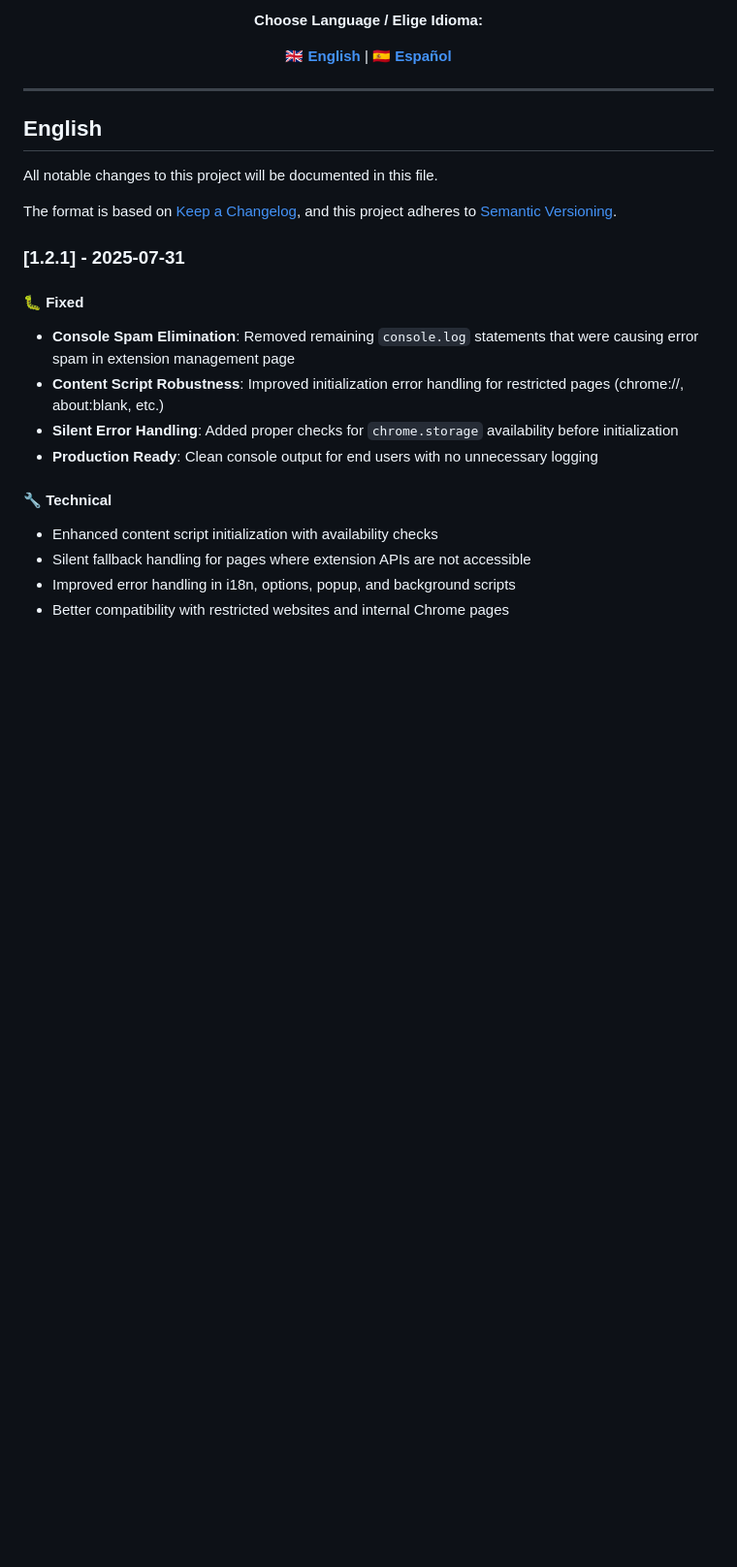
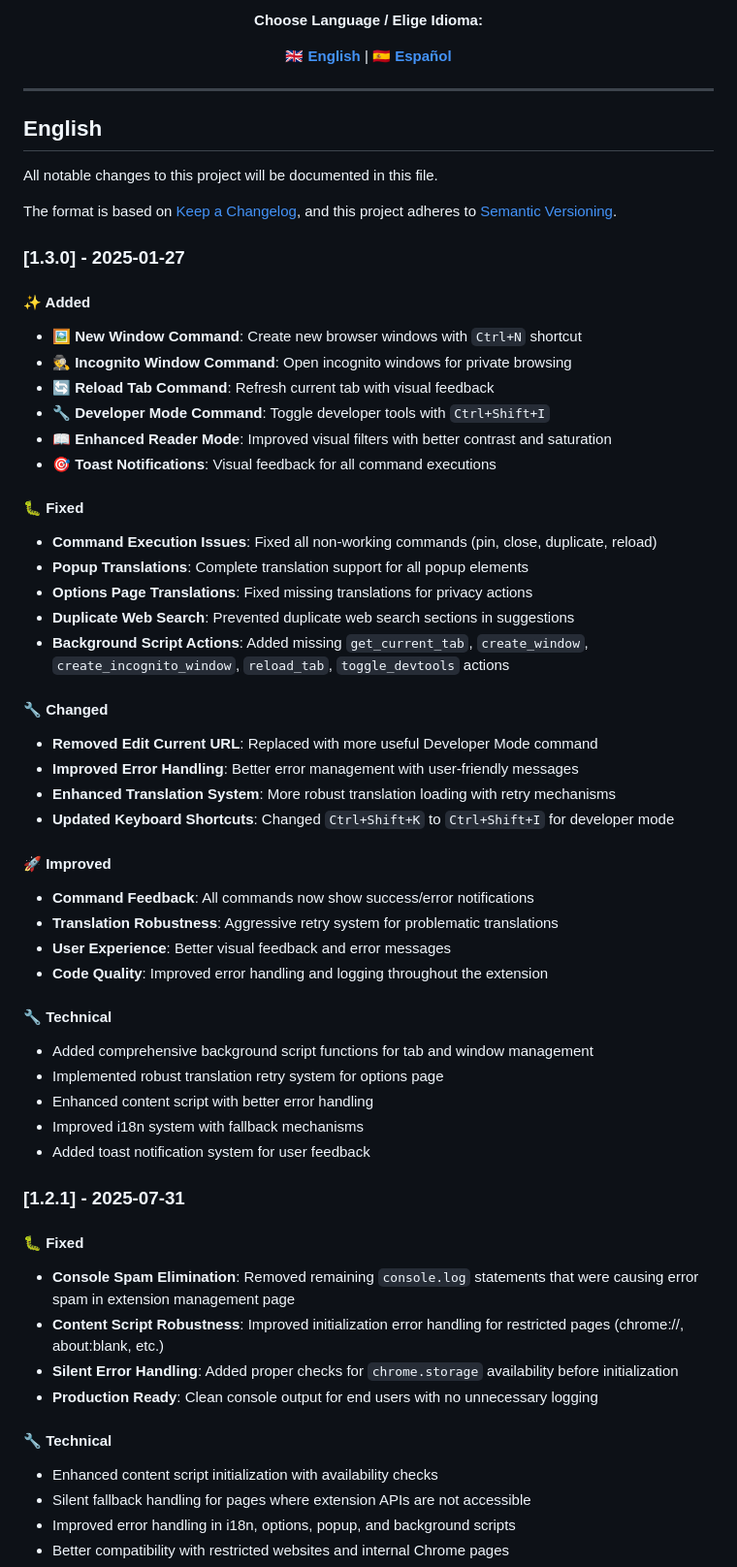
Before and after one commit to kennysamuerto/commandbar-pro, a Markdown page: CHANGELOG.md, the part around one of its changes. Shown at 97% size. GitHub-like rendering; blank space fills up the shorter version.

```diff
--- a/CHANGELOG.md
+++ b/CHANGELOG.md
@@ -17,6 +17,42 @@ All notable changes to this project will be documented in this file.
 
 The format is based on [Keep a Changelog](https://keepachangelog.com/en/1.0.0/),
 and this project adheres to [Semantic Versioning](https://semver.org/spec/v2.0.0.html).
+
+### [1.3.0] - 2025-01-27
+
+#### ✨ Added
+- **🖼️ New Window Command**: Create new browser windows with `Ctrl+N` shortcut
+- **🕵️ Incognito Window Command**: Open incognito windows for private browsing
+- **🔄 Reload Tab Command**: Refresh current tab with visual feedback
+- **🔧 Developer Mode Command**: Toggle developer tools with `Ctrl+Shift+I`
+- **📖 Enhanced Reader Mode**: Improved visual filters with better contrast and saturation
+- **🎯 Toast Notifications**: Visual feedback for all command executions
+
+#### 🐛 Fixed
+- **Command Execution Issues**: Fixed all non-working commands (pin, close, duplicate, reload)
+- **Popup Translations**: Complete translation support for all popup elements
+- **Options Page Translations**: Fixed missing translations for privacy actions
+- **Duplicate Web Search**: Prevented duplicate web search sections in suggestions
+- **Background Script Actions**: Added missing `get_current_tab`, `create_window`, `create_incognito_window`, `reload_tab`, `toggle_devtools` actions
+
+#### 🔧 Changed
+- **Removed Edit Current URL**: Replaced with more useful Developer Mode command
+- **Improved Error Handling**: Better error management with user-friendly messages
+- **Enhanced Translation System**: More robust translation loading with retry mechanisms
+- **Updated Keyboard Shortcuts**: Changed `Ctrl+Shift+K` to `Ctrl+Shift+I` for developer mode
+
+#### 🚀 Improved
+- **Command Feedback**: All commands now show success/error notifications
+- **Translation Robustness**: Aggressive retry system for problematic translations
+- **User Experience**: Better visual feedback and error messages
+- **Code Quality**: Improved error handling and logging throughout the extension
+
+#### 🔧 Technical
+- Added comprehensive background script functions for tab and window management
+- Implemented robust translation retry system for options page
+- Enhanced content script with better error handling
+- Improved i18n system with fallback mechanisms
+- Added toast notification system for user feedback
 
 ### [1.2.1] - 2025-07-31
 
```
Also changed, not shown: other parts of CHANGELOG.md (+36 -0 lines).
